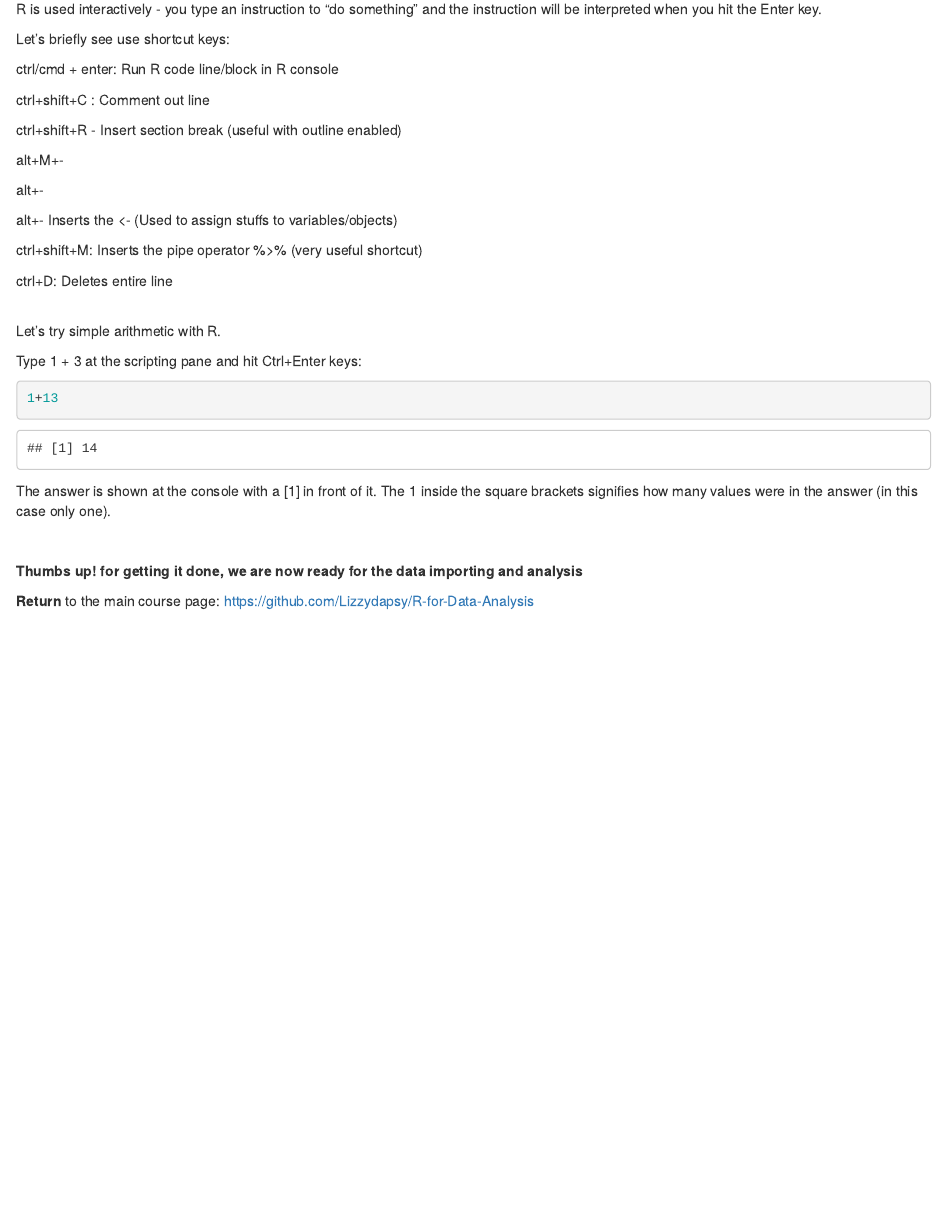
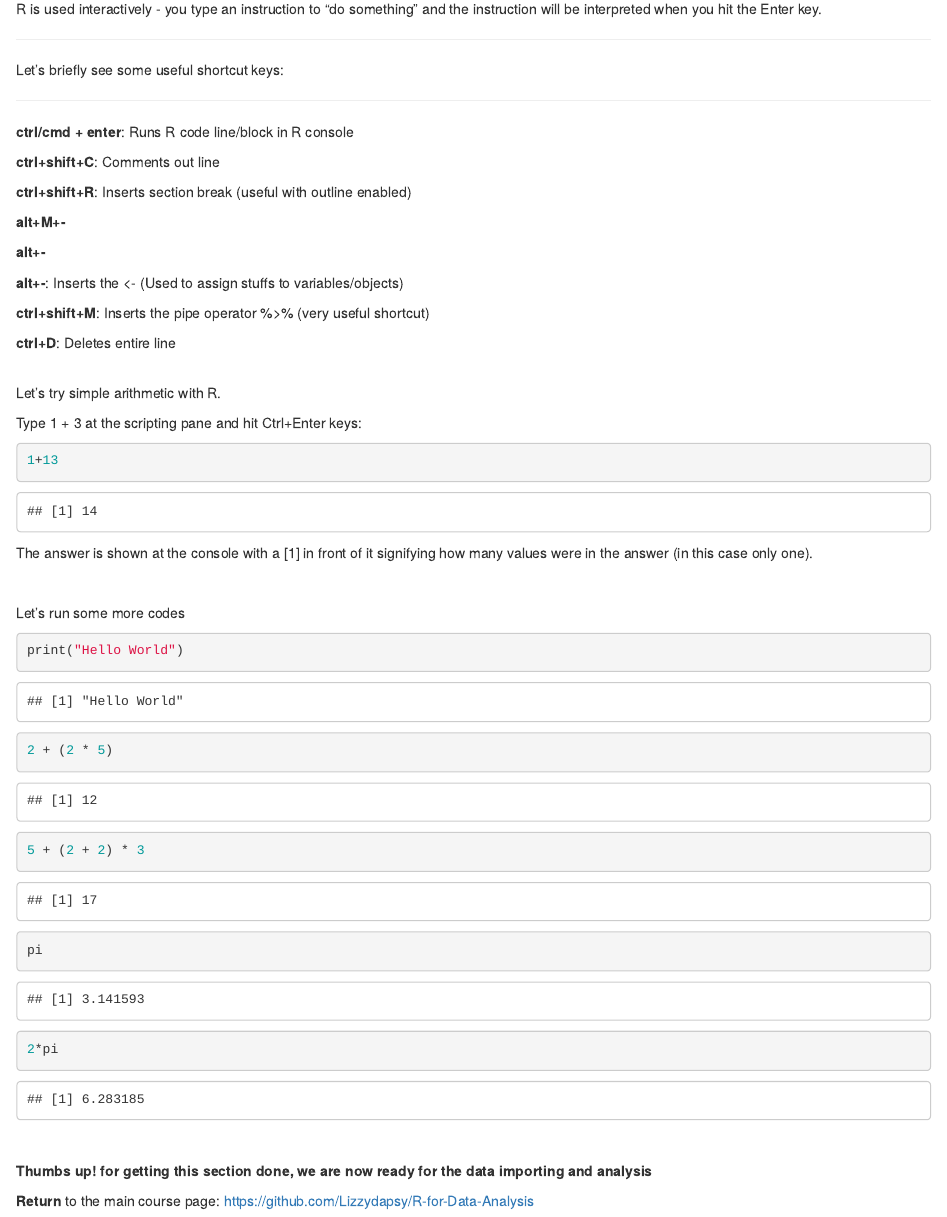
Before and after one commit to Lizzydapsy/R-course_materials, an R Markdown document (Getting started with R.rmd): the page in a window 1100 px wide, from 2520 px down. Rendered offline with R 4.5, knitr and Pandoc, with nearby package versions.

Commit message:
test update

````diff
--- a/Getting started with R.rmd
+++ b/Getting started with R.rmd
@@ -193,23 +193,26 @@ scripts folder in your files pane.
 R is used interactively - you type an instruction to "do something" and
 the instruction will be interpreted when you hit the Enter key.
 
-Let's briefly see use shortcut keys:
+***
+Let's briefly see some useful shortcut keys:
 
-ctrl/cmd + enter: Run R code line/block in R console
+***
 
-ctrl+shift+C : Comment out line
+__ctrl/cmd + enter__: Runs R code line/block in R console
 
-ctrl+shift+R - Insert section break (useful with outline enabled)
+__ctrl+shift+C__: Comments out line
 
-alt+M+-
+__ctrl+shift+R__: Inserts section break (useful with outline enabled)
 
-alt+-
+__alt+M+-__
 
-alt+- Inserts the \<- (Used to assign stuffs to variables/objects)
+__alt+-__
 
-ctrl+shift+M: Inserts the pipe operator %\>% (very useful shortcut)
+__alt+-__: Inserts the <- (Used to assign stuffs to variables/objects)
 
-ctrl+D: Deletes entire line
+__ctrl+shift+M__: Inserts the pipe operator %\>% (very useful shortcut)
+
+__ctrl+D__: Deletes entire line
 
 <br/> Let's try simple arithmetic with R.
 
@@ -221,15 +224,29 @@ Type 1 + 3 at the scripting pane and hit Ctrl+Enter keys:
 
 ```
 
-
-
-The answer is shown at the console with a [1] in front of it. The 1
-inside the square brackets signifies how many values were in the answer
+The answer is shown at the console with a [1] in front of it signifying how many values were in the answer
 (in this case only one).
 
 <br/>
 
-**Thumbs up! for getting it done, we are now ready for the data
+Let's run some more codes
+
+```{r}
+print("Hello World")
+
+2 + (2 * 5)
+
+5 + (2 + 2) * 3
+
+pi
+
+2*pi
+
+
+```
+<br/>
+
+**Thumbs up! for getting this section done, we are now ready for the data
 importing and analysis**
 
 **Return** to the main course page:
````
